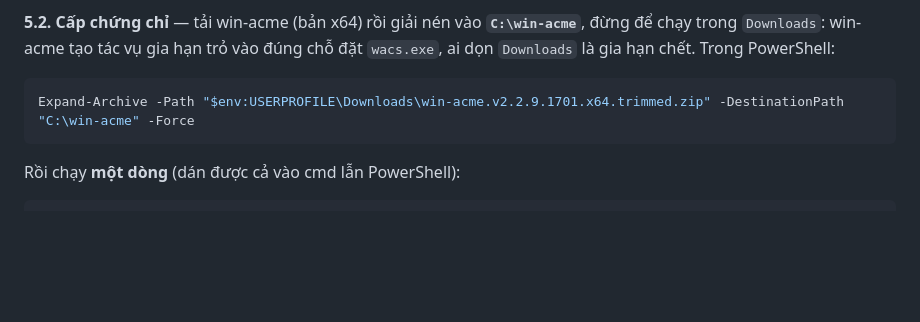
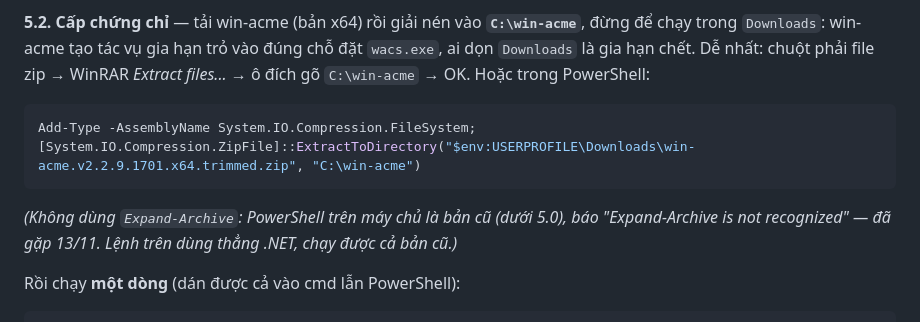
Before and after one commit to luannv221221/tan-phat, a Markdown page: deploy/CHUYEN-TEN-MIEN-ETEKSOFTS.md, the part around the change. Rendered like a GitHub page; blank space fills up the shorter version.

Commit message:
docs(deploy): giai nen win-acme bang WinRAR hoac .NET ZipFile — PowerShell may chu chua co Expand-Archive
Anh chay Expand-Archive tren may chu: 'The term Expand-Archive is not recognized' — PowerShell duoi 5.0. Thay bang [System.IO.Compression.ZipFile]::ExtractToDirectory (.NET 4.5, chay tren PowerShell 3/4), kem cach bam chuot bang WinRAR da cai san tren may chu.

Co-Authored-By: Claude Opus 5.5 <noreply@anthropic.com>

````diff
--- a/deploy/CHUYEN-TEN-MIEN-ETEKSOFTS.md
+++ b/deploy/CHUYEN-TEN-MIEN-ETEKSOFTS.md
@@ -101,11 +101,16 @@ tường lửa nhà cung cấp máy chủ. **Giữ cổng 80** — Let's Encrypt
 
 **5.2. Cấp chứng chỉ** — tải win-acme (bản x64) rồi giải nén vào **`C:\win-acme`**,
 đừng để chạy trong `Downloads`: win-acme tạo tác vụ gia hạn trỏ vào đúng chỗ đặt
-`wacs.exe`, ai dọn `Downloads` là gia hạn chết. Trong PowerShell:
+`wacs.exe`, ai dọn `Downloads` là gia hạn chết. Dễ nhất: chuột phải file zip →
+WinRAR *Extract files...* → ô đích gõ `C:\win-acme` → OK. Hoặc trong PowerShell:
 
 ```powershell
-Expand-Archive -Path "$env:USERPROFILE\Downloads\win-acme.v2.2.9.1701.x64.trimmed.zip" -DestinationPath "C:\win-acme" -Force
+Add-Type -AssemblyName System.IO.Compression.FileSystem; [System.IO.Compression.ZipFile]::ExtractToDirectory("$env:USERPROFILE\Downloads\win-acme.v2.2.9.1701.x64.trimmed.zip", "C:\win-acme")
 ```
+
+*(Không dùng `Expand-Archive`: PowerShell trên máy chủ là bản cũ (dưới 5.0), báo
+"Expand-Archive is not recognized" — đã gặp 13/11. Lệnh trên dùng thẳng .NET, chạy
+được cả bản cũ.)*
 
 Rồi chạy **một dòng** (dán được cả vào cmd lẫn PowerShell):
 
````
